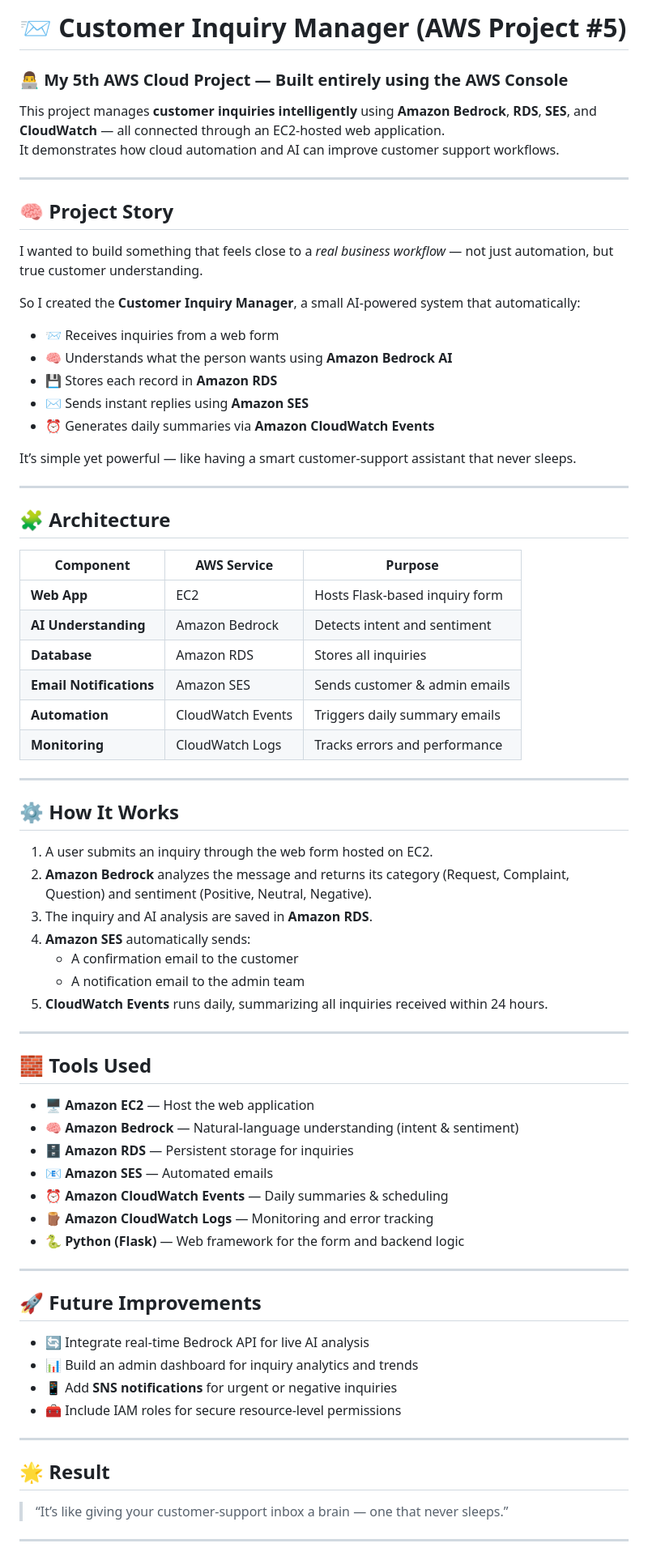
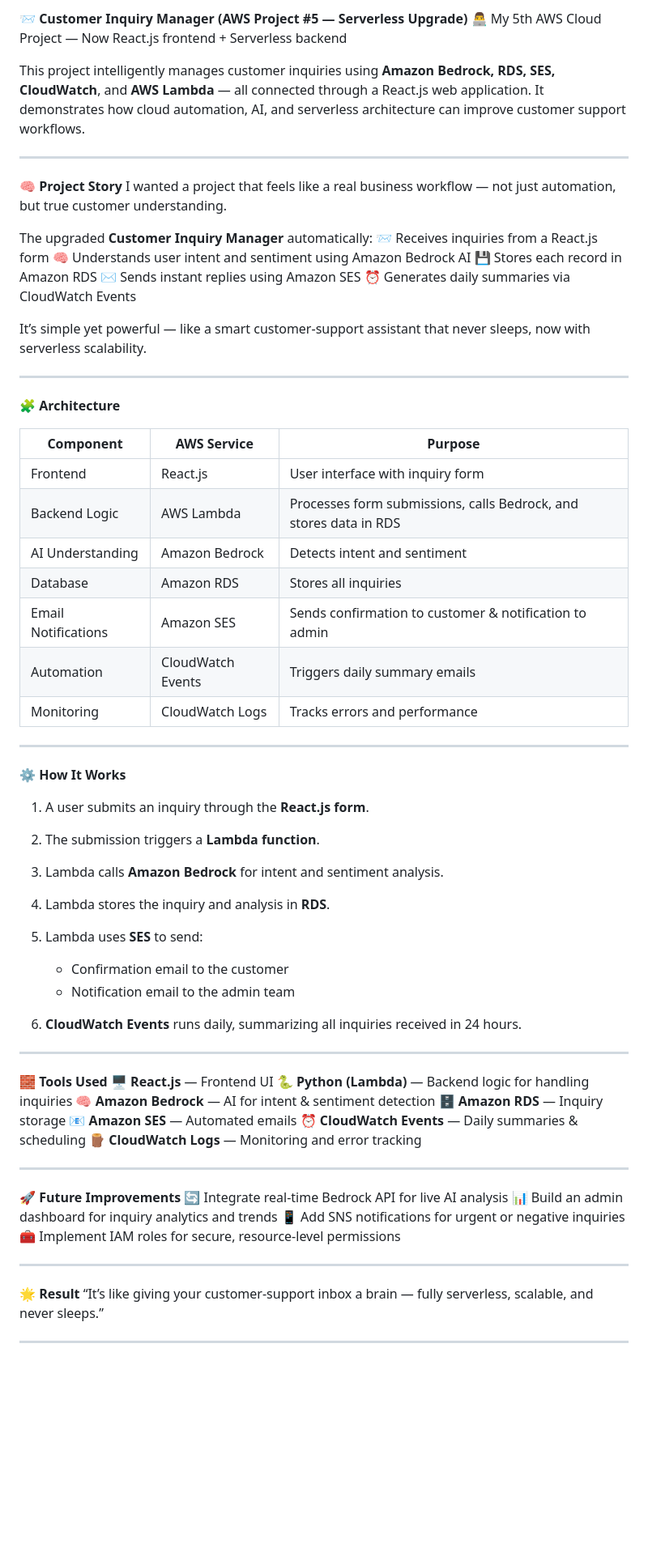
Before and after one commit to haneeo3/Customer-Inquiry-Manager, a Markdown page: README.md, the part around one of its changes. Shown at 81% size. Drawn GitHub-style; blank space fills up the shorter version.

```diff
--- a/README.md
+++ b/README.md
@@ -1,76 +1,73 @@
-# 📨 Customer Inquiry Manager (AWS Project #5)
+📨 **Customer Inquiry Manager (AWS Project #5 — Serverless Upgrade)**
+👨‍💻 My 5th AWS Cloud Project — Now React.js frontend + Serverless backend
 
-### 👨‍💻 My 5th AWS Cloud Project — Built entirely using the AWS Console
-
-This project manages **customer inquiries intelligently** using **Amazon Bedrock**, **RDS**, **SES**, and **CloudWatch** — all connected through an EC2-hosted web application.
-It demonstrates how cloud automation and AI can improve customer support workflows.
+This project intelligently manages customer inquiries using **Amazon Bedrock, RDS, SES, CloudWatch**, and **AWS Lambda** — all connected through a React.js web application. It demonstrates how cloud automation, AI, and serverless architecture can improve customer support workflows.
 
 ---
 
-## 🧠 Project Story
+🧠 **Project Story**
+I wanted a project that feels like a real business workflow — not just automation, but true customer understanding.
 
-I wanted to build something that feels close to a *real business workflow* — not just automation, but true customer understanding.
+The upgraded **Customer Inquiry Manager** automatically:
+📨 Receives inquiries from a React.js form
+🧠 Understands user intent and sentiment using Amazon Bedrock AI
+💾 Stores each record in Amazon RDS
+✉️ Sends instant replies using Amazon SES
+⏰ Generates daily summaries via CloudWatch Events
 
-So I created the **Customer Inquiry Manager**, a small AI-powered system that automatically:
-- 📨 Receives inquiries from a web form
-- 🧠 Understands what the person wants using **Amazon Bedrock AI**
-- 💾 Stores each record in **Amazon RDS**
-- ✉️ Sends instant replies using **Amazon SES**
-- ⏰ Generates daily summaries via **Amazon CloudWatch Events**
-
-It’s simple yet powerful — like having a smart customer-support assistant that never sleeps.
+It’s simple yet powerful — like a smart customer-support assistant that never sleeps, now with serverless scalability.
 
 ---
 
-## 🧩 Architecture
+🧩 **Architecture**
 
-| Component | AWS Service | Purpose |
-|------------|--------------|----------|
-| **Web App** | EC2 | Hosts Flask-based inquiry form |
-| **AI Understanding** | Amazon Bedrock | Detects intent and sentiment |
-| **Database** | Amazon RDS | Stores all inquiries |
-| **Email Notifications** | Amazon SES | Sends customer & admin emails |
-| **Automation** | CloudWatch Events | Triggers daily summary emails |
-| **Monitoring** | CloudWatch Logs | Tracks errors and performance |
+| Component           | AWS Service       | Purpose                                                           |
+| ------------------- | ----------------- | ----------------------------------------------------------------- |
+| Frontend            | React.js          | User interface with inquiry form                                  |
+| Backend Logic       | AWS Lambda        | Processes form submissions, calls Bedrock, and stores data in RDS |
+| AI Understanding    | Amazon Bedrock    | Detects intent and sentiment                                      |
+| Database            | Amazon RDS        | Stores all inquiries                                              |
+| Email Notifications | Amazon SES        | Sends confirmation to customer & notification to admin            |
+| Automation          | CloudWatch Events | Triggers daily summary emails                                     |
+| Monitoring          | CloudWatch Logs   | Tracks errors and performance                                     |
 
 ---
 
-## ⚙️ How It Works
+⚙️ **How It Works**
 
-1. A user submits an inquiry through the web form hosted on EC2.
-2. **Amazon Bedrock** analyzes the message and returns its category (Request, Complaint, Question) and sentiment (Positive, Neutral, Negative).
-3. The inquiry and AI analysis are saved in **Amazon RDS**.
-4. **Amazon SES** automatically sends:
-   - A confirmation email to the customer
-   - A notification email to the admin team
-5. **CloudWatch Events** runs daily, summarizing all inquiries received within 24 hours.
+1. A user submits an inquiry through the **React.js form**.
+2. The submission triggers a **Lambda function**.
+3. Lambda calls **Amazon Bedrock** for intent and sentiment analysis.
+4. Lambda stores the inquiry and analysis in **RDS**.
+5. Lambda uses **SES** to send:
+
+   * Confirmation email to the customer
+   * Notification email to the admin team
+6. **CloudWatch Events** runs daily, summarizing all inquiries received in 24 hours.
 
 ---
 
-## 🧱 Tools Used
-
-- 🖥️ **Amazon EC2** — Host the web application
-- 🧠 **Amazon Bedrock** — Natural-language understanding (intent & sentiment)
-- 🗄️ **Amazon RDS** — Persistent storage for inquiries
-- 📧 **Amazon SES** — Automated emails
-- ⏰ **Amazon CloudWatch Events** — Daily summaries & scheduling
-- 🪵 **Amazon CloudWatch Logs** — Monitoring and error tracking
-- 🐍 **Python (Flask)** — Web framework for the form and backend logic
+🧱 **Tools Used**
+🖥️ **React.js** — Frontend UI
+🐍 **Python (Lambda)** — Backend logic for handling inquiries
+🧠 **Amazon Bedrock** — AI for intent & sentiment detection
+🗄️ **Amazon RDS** — Inquiry storage
+📧 **Amazon SES** — Automated emails
+⏰ **CloudWatch Events** — Daily summaries & scheduling
+🪵 **CloudWatch Logs** — Monitoring and error tracking
 
 ---
 
-## 🚀 Future Improvements
-
-- 🔄 Integrate real-time Bedrock API for live AI analysis
-- 📊 Build an admin dashboard for inquiry analytics and trends
-- 📱 Add **SNS notifications** for urgent or negative inquiries
-- 🧰 Include IAM roles for secure resource-level permissions
+🚀 **Future Improvements**
+🔄 Integrate real-time Bedrock API for live AI analysis
+📊 Build an admin dashboard for inquiry analytics and trends
+📱 Add SNS notifications for urgent or negative inquiries
+🧰 Implement IAM roles for secure, resource-level permissions
 
 ---
 
-## 🌟 Result
-
-> “It’s like giving your customer-support inbox a brain — one that never sleeps.”
+🌟 **Result**
+“It’s like giving your customer-support inbox a brain — fully serverless, scalable, and never sleeps.”
 
 ---
 
```
Also changed, not shown: other parts of README.md (+4 -6 lines).
